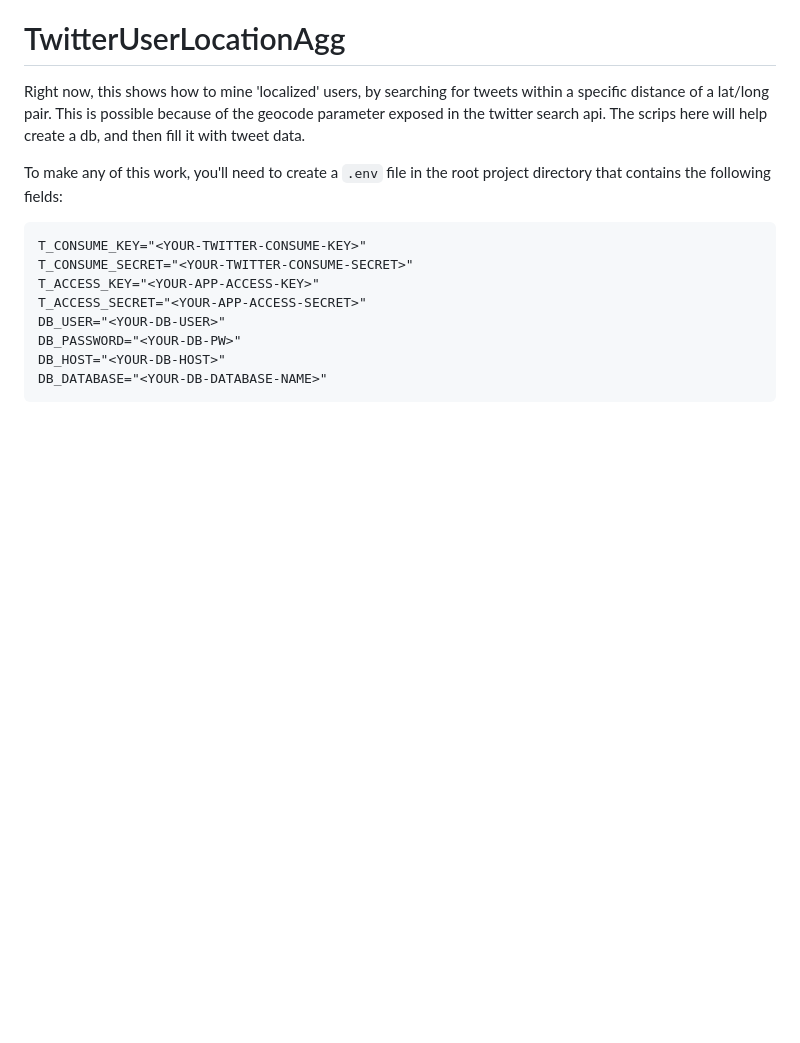
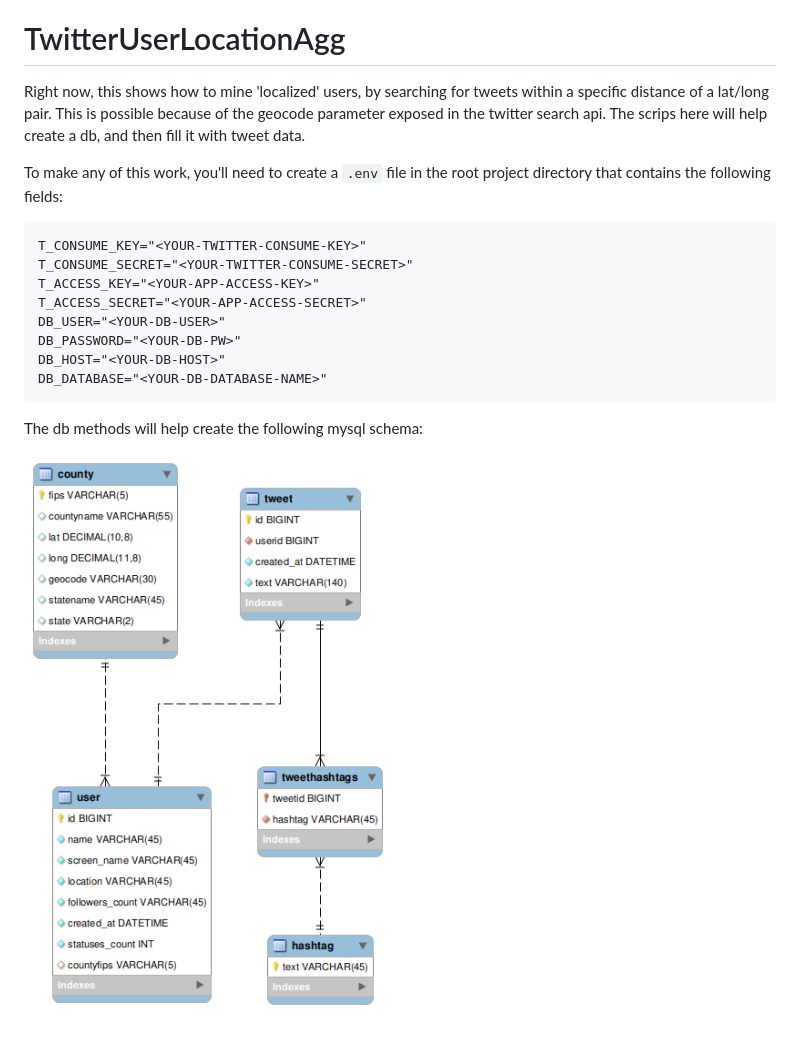
Before and after one commit to wpower12/localtwitter, a Markdown page: README.md, the part around the change. Rendered like a GitHub page; pictures changed too: doc/db_schema.png (added); blank space fills up the shorter version.

Commit message:
added schema to readme.

````diff
--- a/README.md
+++ b/README.md
@@ -12,3 +12,7 @@ DB_PASSWORD="<YOUR-DB-PW>"
 DB_HOST="<YOUR-DB-HOST>"
 DB_DATABASE="<YOUR-DB-DATABASE-NAME>"
 ```
+
+The db methods will help create the following mysql schema:
+
+![db schema](doc/db_schema.png)
````
